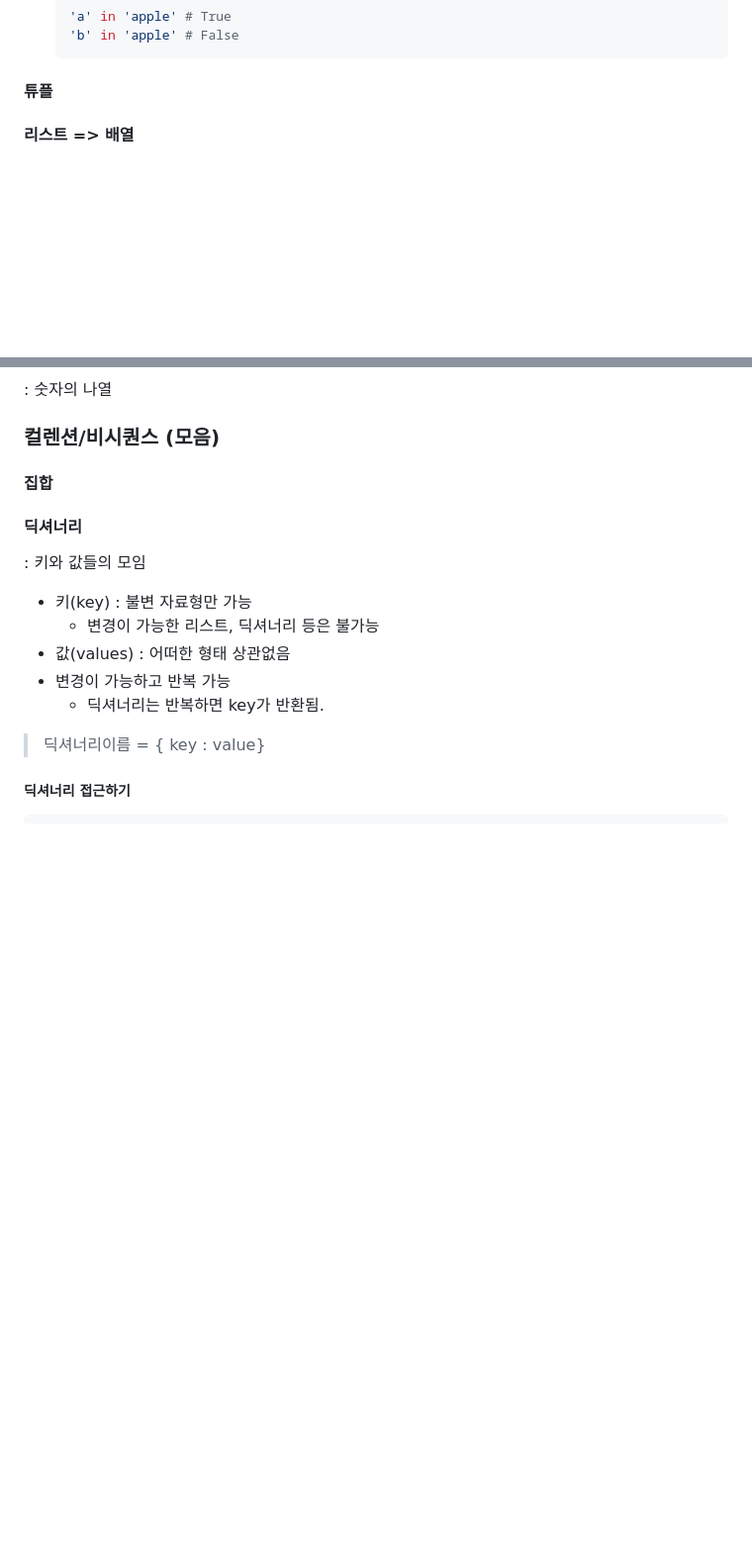
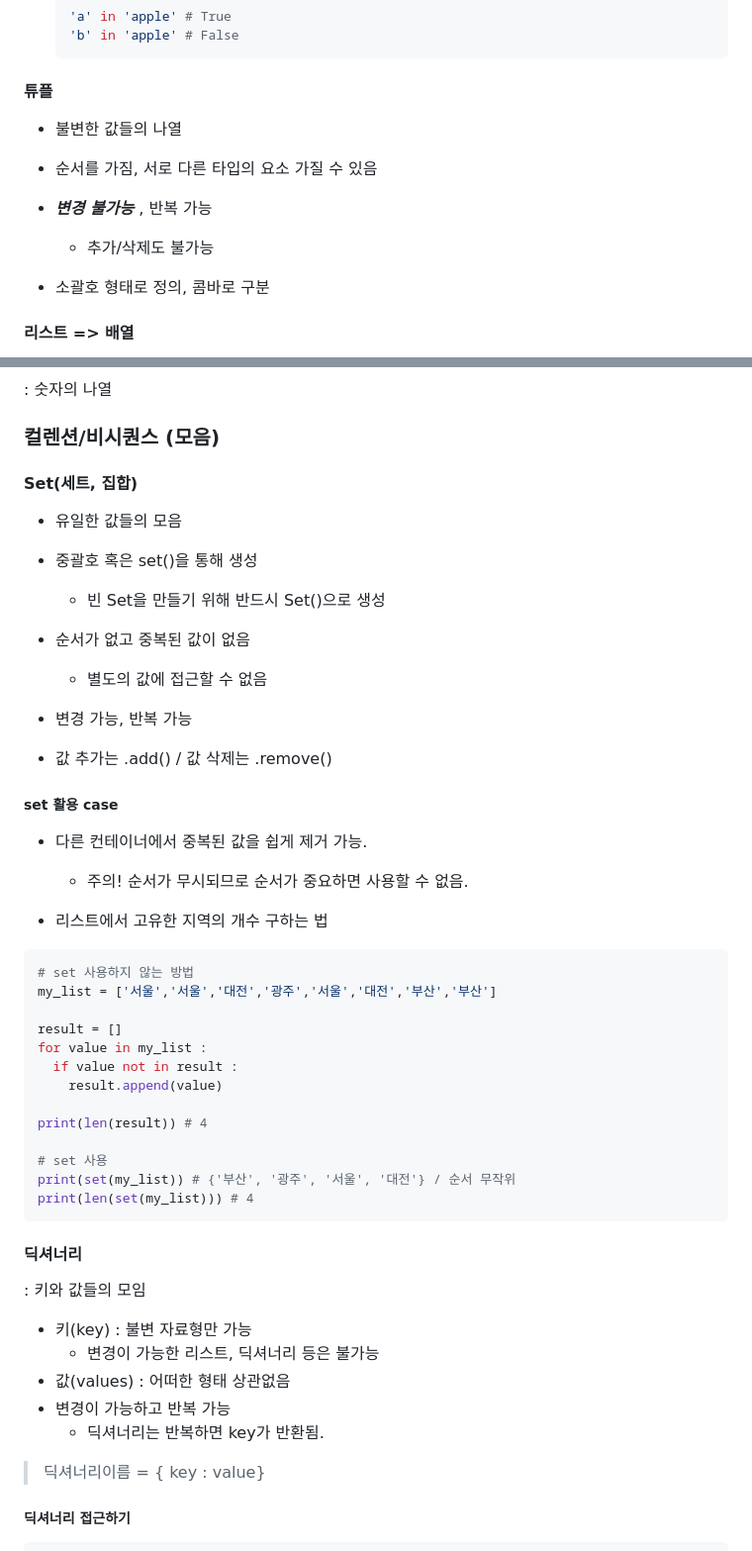
Before and after one commit to menduck/TIL, a Markdown page: 6일차(230102)/데이터타입.md, 2 parts joined by grey strips. Shown: that part at 99% size. GitHub-like rendering; blank space fills up the shorter version.

Commit message:
Mod: 데이터 타입 튜플과 set 학습 후 정리

````diff
--- a/6일차(230102)/데이터타입.md
+++ b/6일차(230102)/데이터타입.md
@@ -101,6 +101,13 @@ ex) not ture => False
   ```
 
 #### 튜플
+- 불변한 값들의 나열
+- 순서를 가짐, 서로 다른 타입의 요소 가질 수 있음
+- ***변경 불가능*** , 반복 가능
+  - 추가/삭제도 불가능
+
+- 소괄호 형태로 정의, 콤바로 구분
+
 #### 리스트 => 배열
 - 변경 가능한 값의 나열된 자료형
 - 순서를 가지고 서로 다른 타입의 요소를 가질 수 있음
@@ -147,7 +154,38 @@ print(even_numbers) # [4,6,8]
 : 숫자의 나열
 
 ### 컬렌션/비시퀀스 (모음)
-#### 집합
+#### Set(세트, 집합)
+- 유일한 값들의 모음
+- 중괄호 혹은 set()을 통해 생성
+  - 빈 Set을 만들기 위해 반드시 Set()으로 생성
+- 순서가 없고 중복된 값이 없음
+  - 별도의 값에 접근할 수 없음
+
+- 변경 가능, 반복 가능
+- 값 추가는 .add() / 값 삭제는 .remove()
+
+##### set 활용 case
+- 다른 컨테이너에서 중복된 값을 쉽게 제거 가능.
+  - 주의! 순서가 무시되므로 순서가 중요하면 사용할 수 없음.
+
+- 리스트에서 고유한 지역의 개수 구하는 법
+
+```py
+# set 사용하지 않는 방법
+my_list = ['서울','서울','대전','광주','서울','대전','부산','부산']
+
+result = []
+for value in my_list :
+  if value not in result :
+    result.append(value)
+
+print(len(result)) # 4
+
+# set 사용
+print(set(my_list)) # {'부산', '광주', '서울', '대전'} / 순서 무작위
+print(len(set(my_list))) # 4
+```
+
 #### 딕셔너리
 : 키와 값들의 모임
 - 키(key) : 불변 자료형만 가능
````
